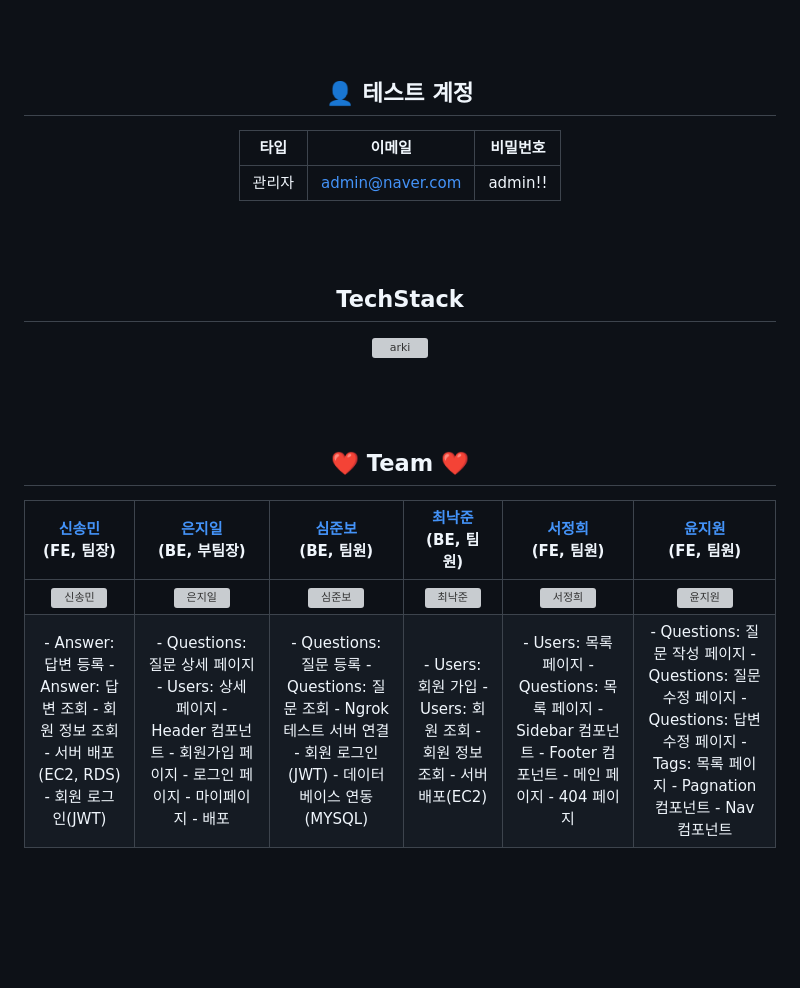
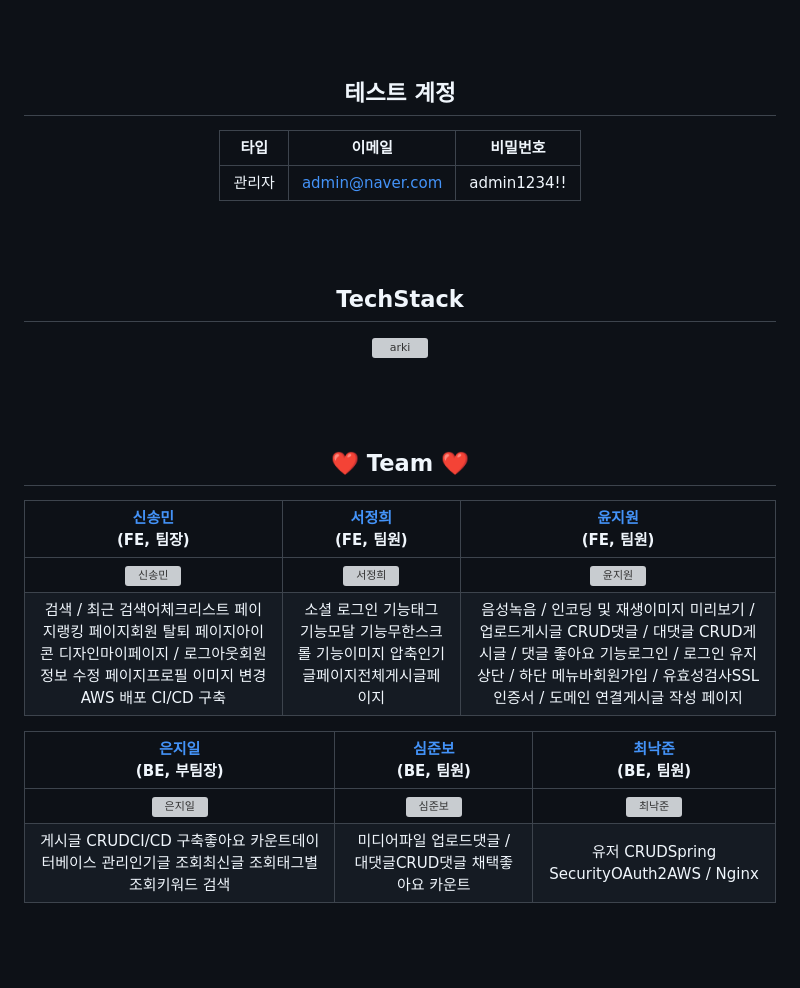
Before and after one commit to codestates-seb/seb42_main_026, a Markdown page: README.md, the part around one of its changes. Drawn GitHub-style; blank space fills up the shorter version; grey boxes are pictures that could not be loaded.

```diff
--- a/README.md
+++ b/README.md
@@ -17,11 +21,11 @@
 <br/>
 <br/>
 
-## 👤 테스트 계정
+## 테스트 계정
 
 |타입|이메일|비밀번호|
 |:--:|:--:|:--:|
-|관리자|admin@naver.com|admin!!|
+|관리자|admin@naver.com|admin1234!!|
 
 <br/>
 <br/>
@@ -39,11 +43,15 @@
 
 ## ❤️ Team ❤️
 
-| <a href="https://github.com/jbsim999" target="_blank">신송민</a><br>(FE, 팀장) | <a href="https://github.com/Mia-Oh" target="_blank">은지일</a><br>(BE, 부팀장) | <a href="https://github.com/dooyong2" target="_blank">심준보</a><br>(BE, 팀원) | <a href="https://github.com/artwoojin" target="_blank">최낙준</a><br>(BE, 팀원) | <a href="https://github.com/SUM1NG" target="_blank">서정희</a><br>(FE, 팀원) | <a href="https://github.com/youa7878" target="_blank">윤지원</a><br>(FE, 팀원) |
-| :--: | :--: | :--: | :--: | :--: | :--: |
-| <img alt="신송민" src="https://user-images.githubusercontent.com/116049579/228496464-8e22fb83-54c2-4228-ae26-35661778ee8a.png" height="100" width="100"> | <img alt="은지일" src="https://user-images.githubusercontent.com/116049579/228496449-6bafd858-e162-4426-b138-262f4df4a4c3.png" height="100" width="100"> | <img alt="심준보" src="https://user-images.githubusercontent.com/116049579/228496467-e8c4b62d-3b59-4bcb-b36a-d6e923764ccc.png" height="100" width="100"> | <img alt="최낙준" src="https://user-images.githubusercontent.com/116049579/228496441-6b0c43a5-d4ed-4d90-ade2-56e2f5cdf0ca.png" height="100" width="100"> | <img alt="서정희" src="https://user-images.githubusercontent.com/116049579/228496458-d5407a12-c743-4d38-8482-64e9e17eb041.png" height="100" width="100"> | <img alt="윤지원" src="https://user-images.githubusercontent.com/116049579/228496452-6df85342-910e-4388-a78e-fed272f061a3.png" height="100" width="100">
-|- Answer: 답변 등록 </br> - Answer: 답변 조회 </br> - 회원 정보 조회 </br> - 서버 배포(EC2, RDS) </br> - 회원 로그인(JWT) </br>| - Questions: 질문 상세 페이지 </br> - Users: 상세 페이지 </br> - Header 컴포넌트</br> - 회원가입 페이지 </br> - 로그인 페이지 </br> - 마이페이지 </br> - 배포 </br>|-  Questions: 질문 등록 </br> - Questions: 질문 조회 </br> - Ngrok 테스트 서버 연결 </br> - 회원 로그인(JWT) </br> - 데이터베이스 연동(MYSQL)| - Users: 회원 가입 </br> -  Users: 회원 조회 </br> - 회원 정보 조회 </br>- 서버 배포(EC2) </br> |- Users: 목록 페이지</br> - Questions: 목록 페이지</br> - Sidebar 컴포넌트</br> - Footer 컴포넌트</br> - 메인 페이지</br> - 404 페이지</br> | - Questions: 질문 작성 페이지 </br> - Questions: 질문 수정 페이지 </br> - Questions: 답변 수정 페이지 </br> - Tags: 목록 페이지 </br> - Pagnation 컴포넌트 </br> - Nav 컴포넌트 </br>
+| <a href="https://github.com/jbsim999" target="_blank">신송민</a><br>(FE, 팀장) | <a href="https://github.com/SUM1NG" target="_blank">서정희</a><br>(FE, 팀원) | <a href="https://github.com/youa7878" target="_blank">윤지원</a><br>(FE, 팀원) |
+| :--: | :--: | :--: |
+| <img alt="신송민" src="https://user-images.githubusercontent.com/116049579/228496464-8e22fb83-54c2-4228-ae26-35661778ee8a.png" height="200" width="200"> | <img alt="서정희" src="https://user-images.githubusercontent.com/116049579/228496458-d5407a12-c743-4d38-8482-64e9e17eb041.png" height="200" width="200"> | <img alt="윤지원" src="https://user-images.githubusercontent.com/116049579/228496452-6df85342-910e-4388-a78e-fed272f061a3.png" height="200" width="200">
+|</br>검색 / 최근 검색어</br>체크리스트 페이지</br>랭킹 페이지</br>회원 탈퇴 페이지</br>아이콘 디자인</br>마이페이지 / 로그아웃</br>회원 정보 수정 페이지</br>프로필 이미지 변경</br>AWS 배포 </br>CI/CD  구축</br></br>|</br>소셜 로그인 기능</br>태그 기능</br>모달 기능</br>무한스크롤 기능</br>이미지 압축</br>인기글페이지</br>전체게시글페이지</br></br>|</br>음성녹음 / 인코딩 및 재생</br>이미지 미리보기 / 업로드</br>게시글 CRUD</br>댓글 / 대댓글 CRUD</br>게시글 / 댓글 좋아요 기능</br>로그인 / 로그인 유지</br>상단 / 하단 메뉴바</br>회원가입 / 유효성검사</br>SSL인증서 / 도메인 연결</br>게시글 작성 페이지</br></br>|
 
+| <a href="https://github.com/Mia-Oh" target="_blank">은지일</a><br>(BE, 부팀장) | <a href="https://github.com/dooyong2" target="_blank">심준보</a><br>(BE, 팀원) | <a href="https://github.com/artwoojin" target="_blank">최낙준</a><br>(BE, 팀원) |
+| :--: | :--: | :--: |
+| <img alt="은지일" src="https://user-images.githubusercontent.com/116049579/228496449-6bafd858-e162-4426-b138-262f4df4a4c3.png" height="200" width="200"> | <img alt="심준보" src="https://user-images.githubusercontent.com/116049579/228496467-e8c4b62d-3b59-4bcb-b36a-d6e923764ccc.png" height="200" width="200"> | <img alt="최낙준" src="https://user-images.githubusercontent.com/116049579/228496441-6b0c43a5-d4ed-4d90-ade2-56e2f5cdf0ca.png" height="200" width="200"> |
+|</br>게시글 CRUD</br>CI/CD 구축</br>좋아요 카운트</br>데이터베이스 관리</br>인기글 조회</br>최신글 조회</br>태그별 조회</br>키워드 검색</br></br>|</br>미디어파일 업로드</br>댓글 / 대댓글</br>CRUD</br>댓글 채택</br>좋아요 카운트</br></br>|유저 CRUD</br>Spring Security</br>OAuth2</br>AWS / Nginx</br></br>|
 
 <br/>
 <br/>
```
Also changed, not shown: other parts of README.md (+7 -3 lines).
